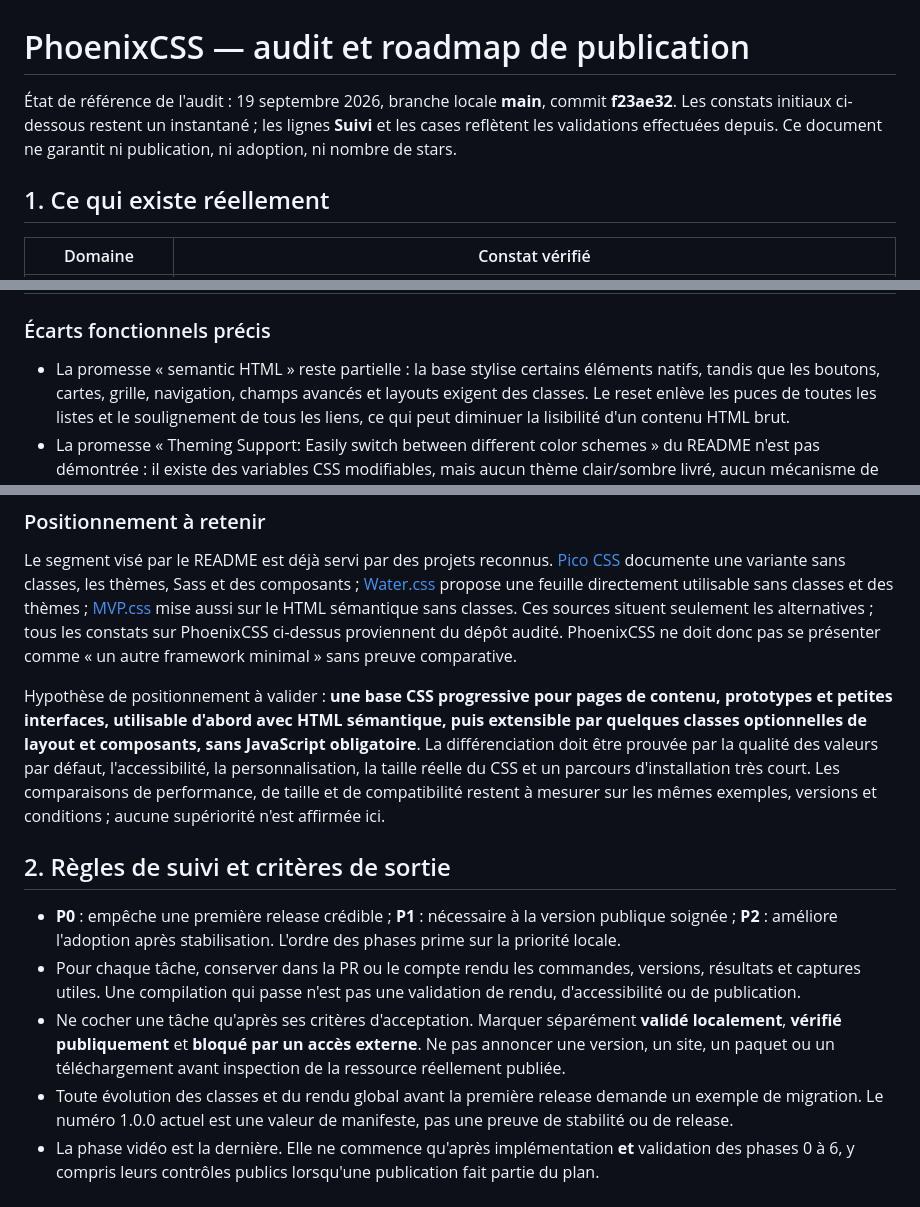
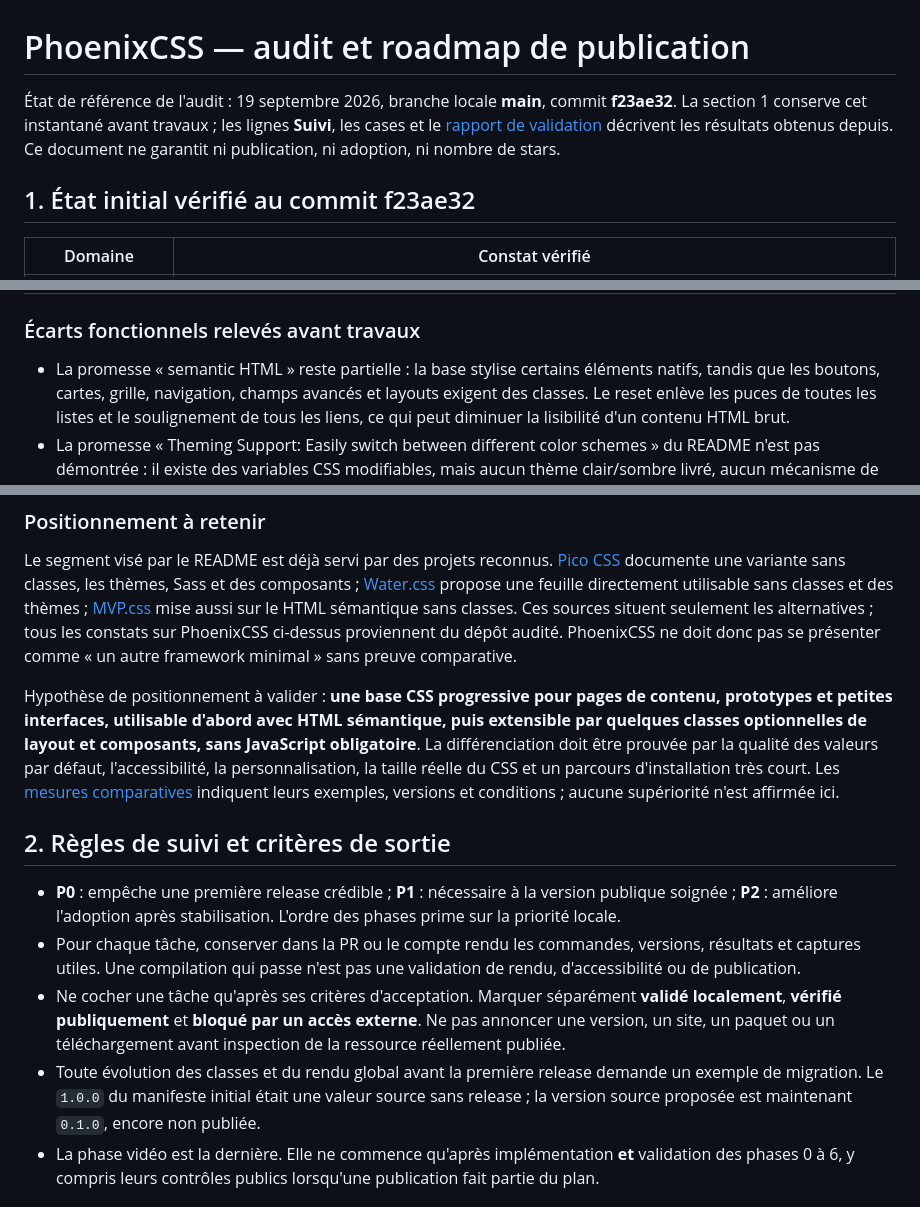
Before and after one commit to OthmaneBlial/phoenixcss, a Markdown page: ROADMAP.md, 3 parts joined by grey strips. Drawn GitHub-style.

Commit message:
docs: label initial audit as historical snapshot

```diff
--- a/ROADMAP.md
+++ b/ROADMAP.md
@@ -1,8 +1,8 @@
 # PhoenixCSS — audit et roadmap de publication
 
-État de référence de l'audit : 19 septembre 2026, branche locale **main**, commit **f23ae32**. Les constats initiaux ci-dessous restent un instantané ; les lignes **Suivi** et les cases reflètent les validations effectuées depuis. Ce document ne garantit ni publication, ni adoption, ni nombre de stars.
+État de référence de l'audit : 19 septembre 2026, branche locale **main**, commit **f23ae32**. La section 1 conserve cet instantané avant travaux ; les lignes **Suivi**, les cases et le [rapport de validation](docs/VALIDATION.md) décrivent les résultats obtenus depuis. Ce document ne garantit ni publication, ni adoption, ni nombre de stars.
 
-## 1. Ce qui existe réellement
+## 1. État initial vérifié au commit f23ae32
 
 | Domaine | Constat vérifié |
 | --- | --- |
@@ -13,7 +13,7 @@
 | Documentation et UX | **docs/index.html** est une page de 894 lignes avec des exemples et du JavaScript local. Elle charge **../dist/css/phoenix.min.css**, introuvable dans le checkout et incompatible avec une publication du seul dossier **docs/**. La page annonce une modale interactive, mais ne gère pas Échap, le retour du focus ou le dialogue accessible. Son exemple de layout ajoute une seconde sidebar fixe et un footer fixe. Aucun rendu navigateur complet n'a été validé pendant cet audit. |
 | GitHub et site | Le dépôt public contient un seul commit, aucun tag, aucune release et aucun workflow exposé par l'API GitHub au moment du contrôle. La configuration Pages n'est pas accessible via l'API (404). Le lien de documentation du README vers **www.othmaneblial.xyz/phoenixcss** ne résout pas en DNS lors de cet audit. Le dépôt n'a ni captures d'écran, ni **CONTRIBUTING.md**, malgré le lien du README, ni changelog, ni modèles d'issues. |
 
-### Écarts fonctionnels précis
+### Écarts fonctionnels relevés avant travaux
 
 - La promesse « semantic HTML » reste partielle : la base stylise certains éléments natifs, tandis que les boutons, cartes, grille, navigation, champs avancés et layouts exigent des classes. Le reset enlève les puces de toutes les listes et le soulignement de tous les liens, ce qui peut diminuer la lisibilité d'un contenu HTML brut.
 - La promesse « Theming Support: Easily switch between different color schemes » du README n'est pas démontrée : il existe des variables CSS modifiables, mais aucun thème clair/sombre livré, aucun mécanisme de bascule et aucun exemple complet. Les variables Sass ne sont pas déclarées configurables par l'API Sass.
@@ -26,14 +26,14 @@
 
 Le segment visé par le README est déjà servi par des projets reconnus. [Pico CSS](https://github.com/picocss/pico) documente une variante sans classes, les thèmes, Sass et des composants ; [Water.css](https://github.com/kognise/water.css) propose une feuille directement utilisable sans classes et des thèmes ; [MVP.css](https://github.com/andybrewer/mvp) mise aussi sur le HTML sémantique sans classes. Ces sources situent seulement les alternatives ; tous les constats sur PhoenixCSS ci-dessus proviennent du dépôt audité. PhoenixCSS ne doit donc pas se présenter comme « un autre framework minimal » sans preuve comparative.
 
-Hypothèse de positionnement à valider : **une base CSS progressive pour pages de contenu, prototypes et petites interfaces, utilisable d'abord avec HTML sémantique, puis extensible par quelques classes optionnelles de layout et composants, sans JavaScript obligatoire**. La différenciation doit être prouvée par la qualité des valeurs par défaut, l'accessibilité, la personnalisation, la taille réelle du CSS et un parcours d'installation très court. Les comparaisons de performance, de taille et de compatibilité restent à mesurer sur les mêmes exemples, versions et conditions ; aucune supériorité n'est affirmée ici.
+Hypothèse de positionnement à valider : **une base CSS progressive pour pages de contenu, prototypes et petites interfaces, utilisable d'abord avec HTML sémantique, puis extensible par quelques classes optionnelles de layout et composants, sans JavaScript obligatoire**. La différenciation doit être prouvée par la qualité des valeurs par défaut, l'accessibilité, la personnalisation, la taille réelle du CSS et un parcours d'installation très court. Les [mesures comparatives](docs/COMPARISON.md) indiquent leurs exemples, versions et conditions ; aucune supériorité n'est affirmée ici.
 
 ## 2. Règles de suivi et critères de sortie
 
 - **P0** : empêche une première release crédible ; **P1** : nécessaire à la version publique soignée ; **P2** : améliore l'adoption après stabilisation. L'ordre des phases prime sur la priorité locale.
 - Pour chaque tâche, conserver dans la PR ou le compte rendu les commandes, versions, résultats et captures utiles. Une compilation qui passe n'est pas une validation de rendu, d'accessibilité ou de publication.
 - Ne cocher une tâche qu'après ses critères d'acceptation. Marquer séparément **validé localement**, **vérifié publiquement** et **bloqué par un accès externe**. Ne pas annoncer une version, un site, un paquet ou un téléchargement avant inspection de la ressource réellement publiée.
-- Toute évolution des classes et du rendu global avant la première release demande un exemple de migration. Le numéro 1.0.0 actuel est une valeur de manifeste, pas une preuve de stabilité ou de release.
+- Toute évolution des classes et du rendu global avant la première release demande un exemple de migration. Le `1.0.0` du manifeste initial était une valeur source sans release ; la version source proposée est maintenant `0.1.0`, encore non publiée.
 - La phase vidéo est la dernière. Elle ne commence qu'après implémentation **et** validation des phases 0 à 6, y compris leurs contrôles publics lorsqu'une publication fait partie du plan.
 
 ## Phase 0 — Contrat produit et référence mesurée
```
